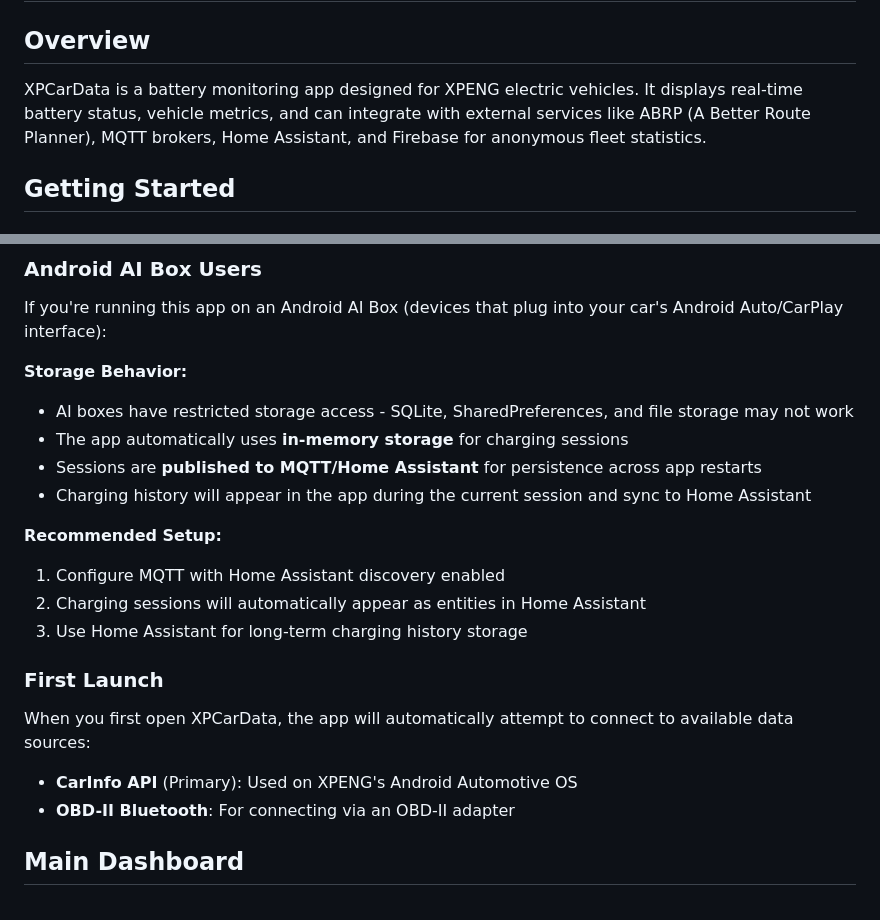
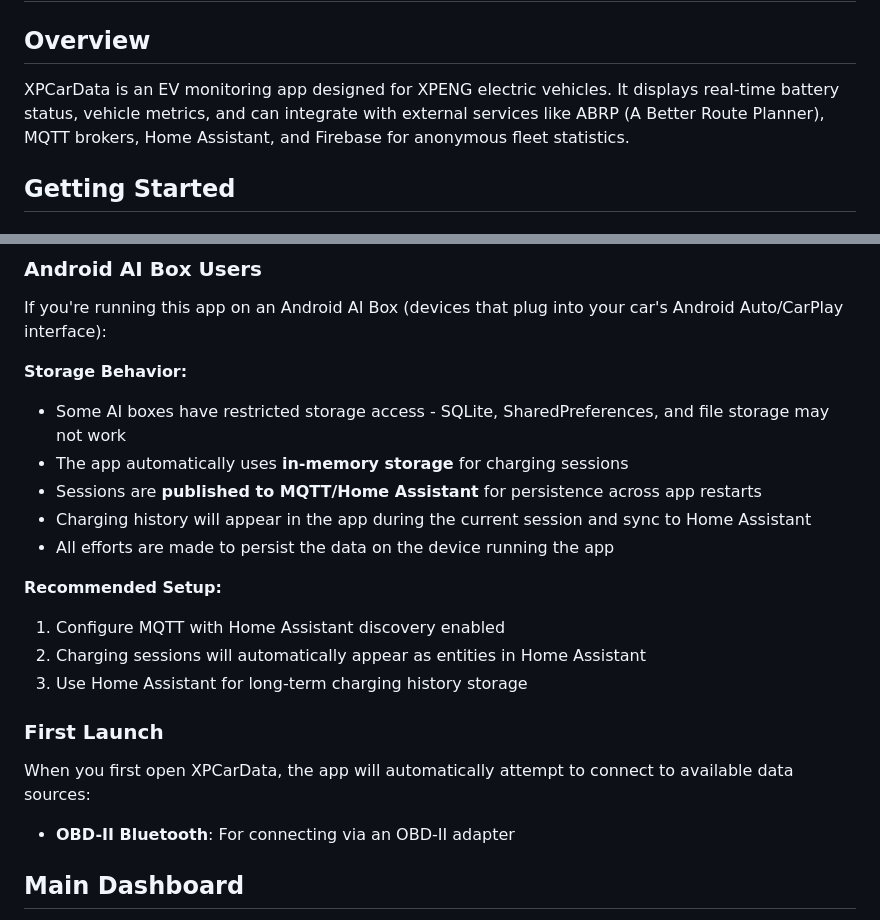
Before and after one commit to stevelea/xpcardata, a Markdown page: docs/USER_GUIDE.md, 2 parts joined by grey strips. GitHub-like rendering.

Commit message:
docs: Update USER_GUIDE.md with manual edits
- Clarify AI box storage behavior
- Remove CarInfo API reference from first launch
- Minor text improvements

Co-Authored-By: Claude Opus 4.5 <noreply@anthropic.com>

```diff
--- a/docs/USER_GUIDE.md
+++ b/docs/USER_GUIDE.md
@@ -2,7 +2,7 @@
 
 ## Overview
 
-XPCarData is a battery monitoring app designed for XPENG electric vehicles. It displays real-time battery status, vehicle metrics, and can integrate with external services like ABRP (A Better Route Planner), MQTT brokers, Home Assistant, and Firebase for anonymous fleet statistics.
+XPCarData is an EV monitoring app designed for XPENG electric vehicles. It displays real-time battery status, vehicle metrics, and can integrate with external services like ABRP (A Better Route Planner), MQTT brokers, Home Assistant, and Firebase for anonymous fleet statistics.
 
 ## Getting Started
 
@@ -19,10 +19,11 @@ XPCarData is a battery monitoring app designed for XPENG electric vehicles. It d
 If you're running this app on an Android AI Box (devices that plug into your car's Android Auto/CarPlay interface):
 
 **Storage Behavior:**
-- AI boxes have restricted storage access - SQLite, SharedPreferences, and file storage may not work
+- Some AI boxes have restricted storage access - SQLite, SharedPreferences, and file storage may not work
 - The app automatically uses **in-memory storage** for charging sessions
 - Sessions are **published to MQTT/Home Assistant** for persistence across app restarts
 - Charging history will appear in the app during the current session and sync to Home Assistant
+- All efforts are made to persist the data on the device running the app
 
 **Recommended Setup:**
 1. Configure MQTT with Home Assistant discovery enabled
@@ -33,7 +34,7 @@ If you're running this app on an Android AI Box (devices that plug into your car
 
 When you first open XPCarData, the app will automatically attempt to connect to available data sources:
 
-- **CarInfo API** (Primary): Used on XPENG's Android Automotive OS
+
 - **OBD-II Bluetooth**: For connecting via an OBD-II adapter
 
 ## Main Dashboard
```
